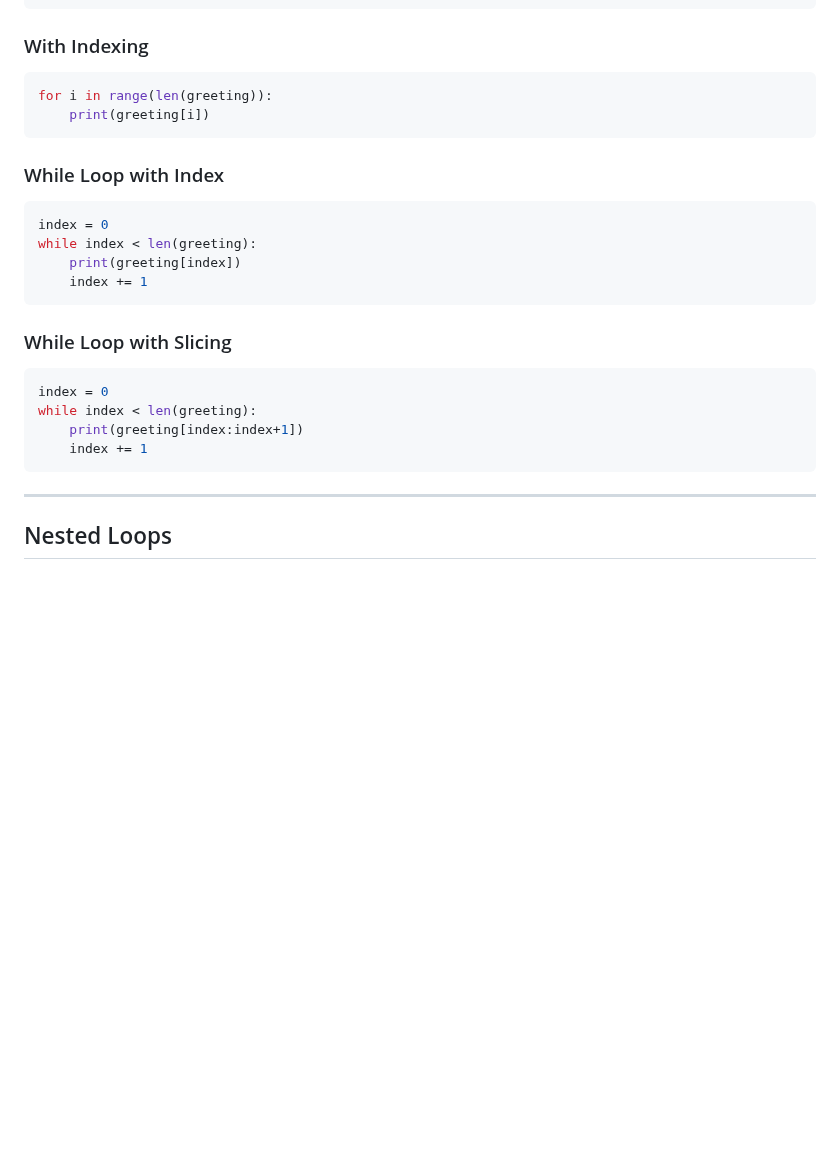
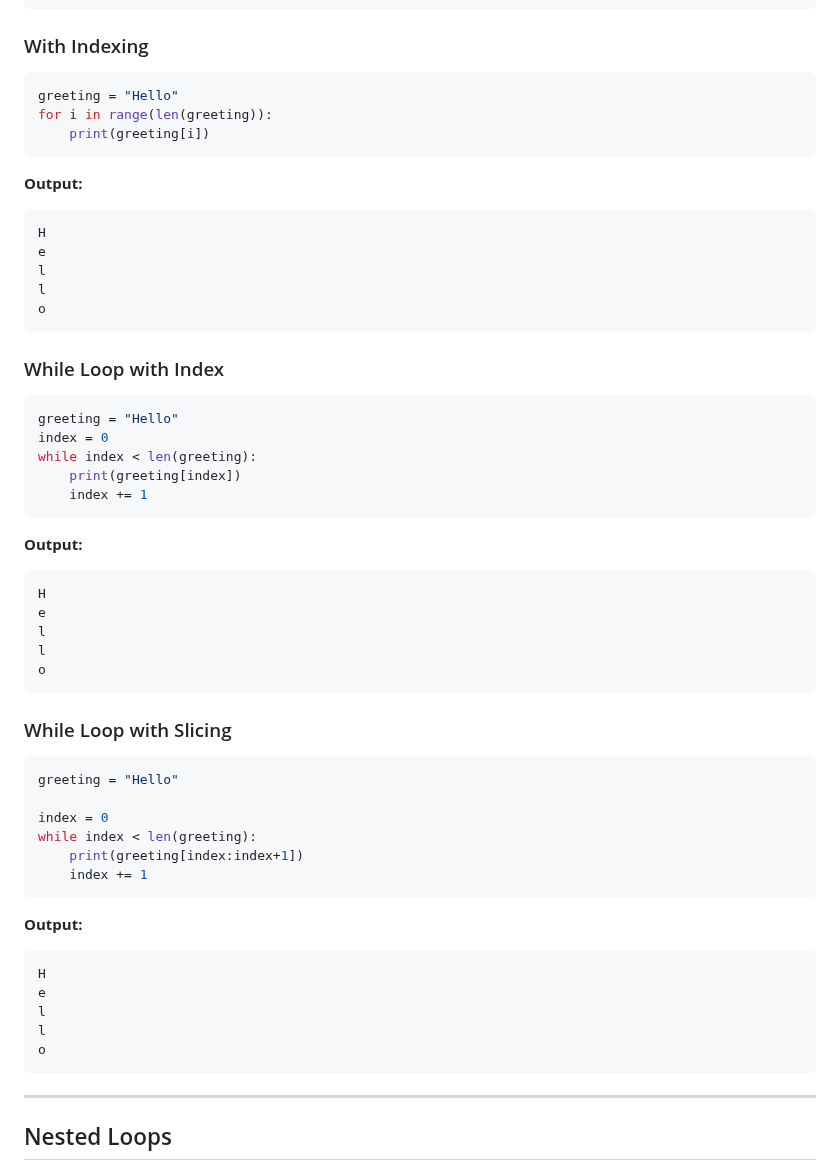
Before and after one commit to aminbiography/Google-IT-Automation-with-Python-Professional-Certificate, a Markdown page: Course - 1 - Crash Course on Python/Module - 3 README.md, the part around the change. GitHub-like rendering; blank space fills up the shorter version.

````diff
--- a/Course - 1 - Crash Course on Python/Module - 3 README.md
+++ b/Course - 1 - Crash Course on Python/Module - 3 README.md
@@ -145,26 +145,60 @@ o
 ### With Indexing
 
 ```python
+greeting = "Hello"
 for i in range(len(greeting)):
     print(greeting[i])
+```
+
+**Output:**
+
+```
+H
+e
+l
+l
+o
 ```
 
 ### While Loop with Index
 
 ```python
+greeting = "Hello"
 index = 0
 while index < len(greeting):
     print(greeting[index])
     index += 1
 ```
 
+**Output:**
+
+```
+H
+e
+l
+l
+o
+```
+
 ### While Loop with Slicing
 
 ```python
+greeting = "Hello"
+
 index = 0
 while index < len(greeting):
     print(greeting[index:index+1])
     index += 1
+```
+
+**Output:**
+
+```
+H
+e
+l
+l
+o
 ```
 
 ---
````
